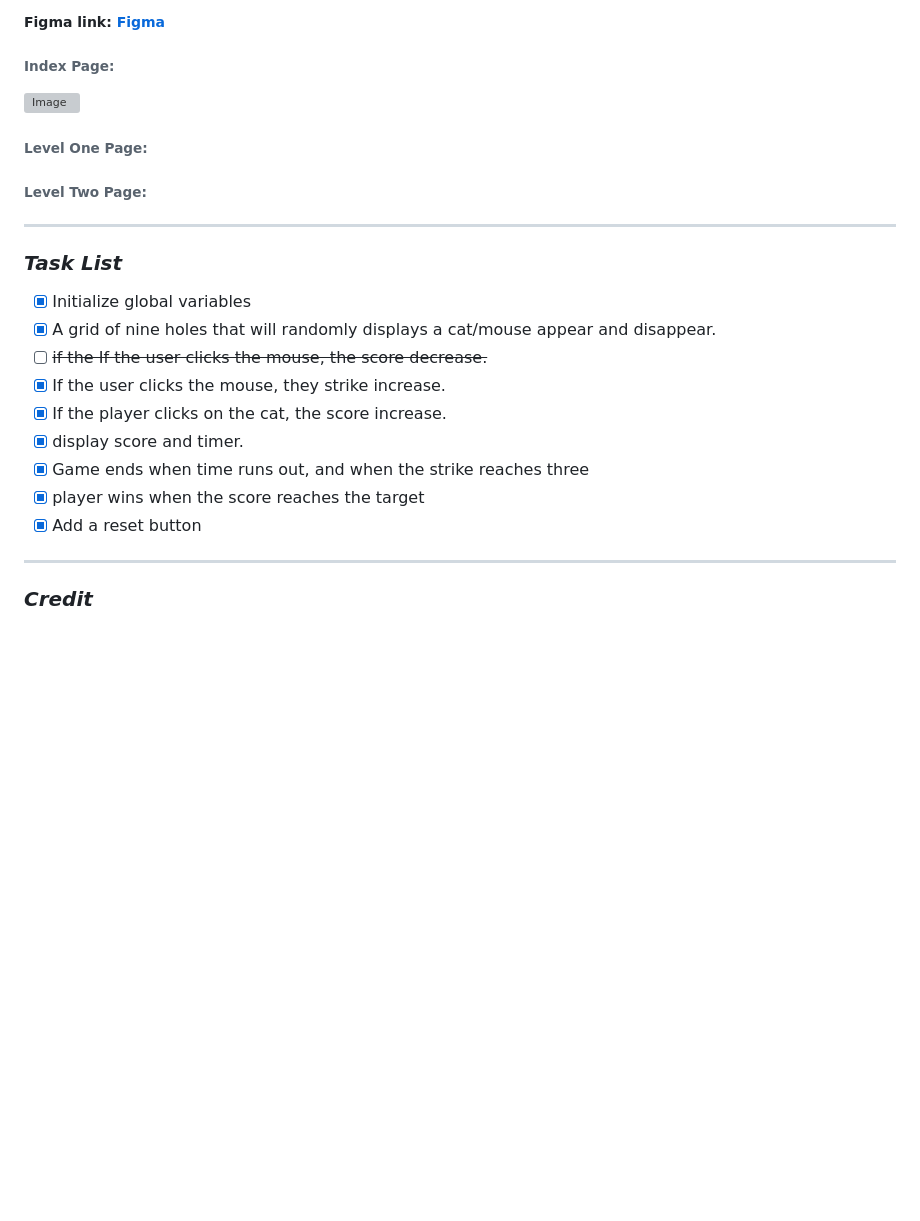
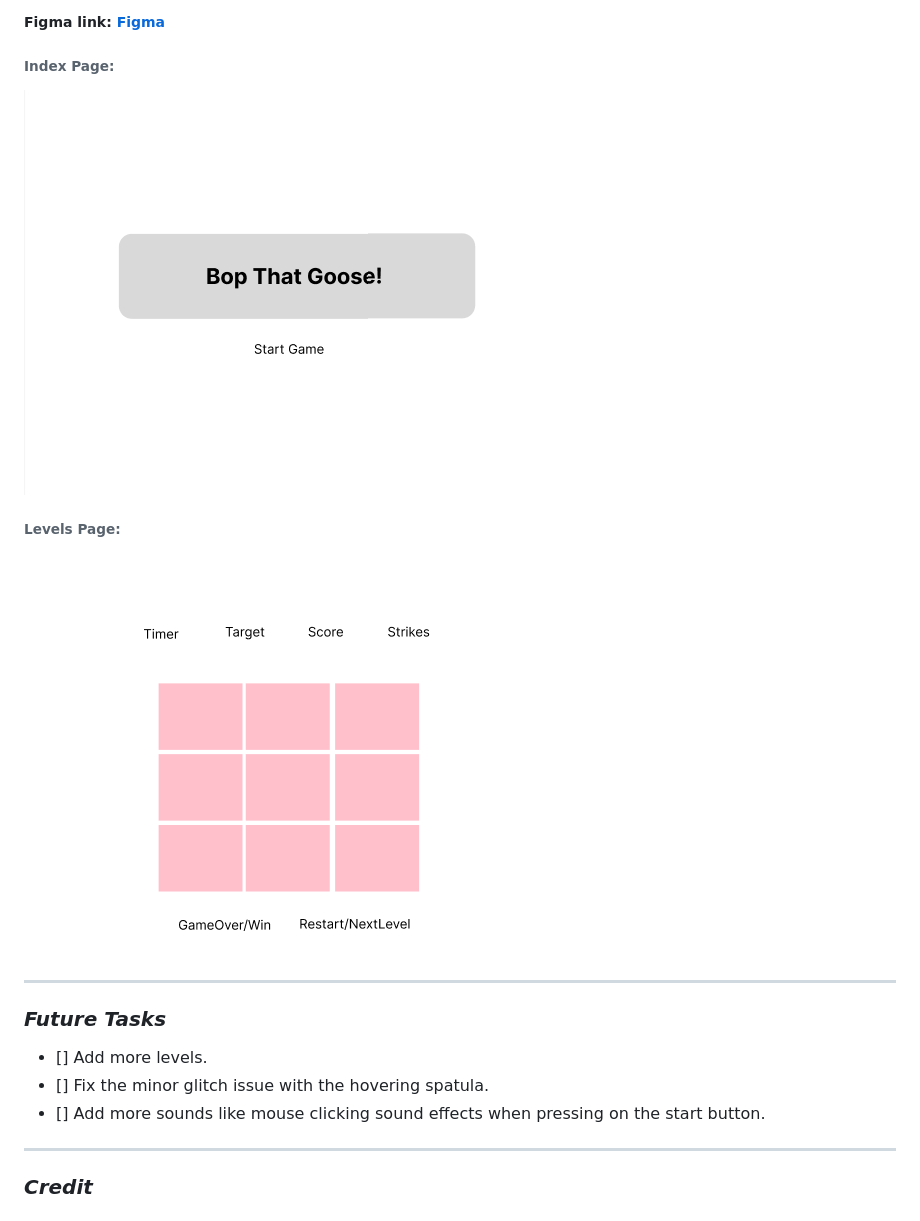
Before and after one commit to emanqarooni/projectOne-BopThatGoose, a Markdown page: README.md, the part around the change printed below. Drawn GitHub-style; pictures changed too: images/screenshot1.png (added), images/screenshot2.png (added); blank space fills up the shorter version; grey boxes are pictures that could not be loaded.

```diff
--- a/README.md
+++ b/README.md
@@ -23,21 +20,15 @@
 ### ***Screenshots***
 ##### Figma link: [Figma](https://www.figma.com/design/jiI7PXerQ3rs0trE2KyXBk/BopTheCat?node-id=0-1&t=8LnQPqtUAwNjml4x-1)
 ###### Index Page:
-![Image](https://miro.medium.com/1*scJ2ib4AtOcNU2pH_7NmSQ.jpeg)
-###### Level One Page:
-###### Level Two Page:
+![Image](images/screenshot1.png)
+###### Levels Page:
+![Image](images/screenshot2.png)
 
 ***
-### ***Task List***
-- [x] Initialize global variables
-- [x] A grid of nine holes that will randomly displays a cat/mouse appear and disappear.
-- [ ] ~~if the If the user clicks the mouse, the score decrease.~~
-- [x] If the user clicks the mouse, they strike increase.
-- [x] If the player clicks on the cat, the score increase.
-- [x] display score and timer.
-- [x] Game ends when time runs out, and when the strike reaches three
-- [x] player wins when the score reaches the target
-- [x] Add a reset button
+### ***Future Tasks***
+- [] Add more levels.
+- [] Fix the minor glitch issue with the hovering spatula.
+- [] Add more sounds like mouse clicking sound effects when pressing on the start button.
 ***
 ### ***Credit***
 ##### Reference 1: [Reddit](https://www.reddit.com/r/learnjavascript/comments/ql9yes/how_to_set_up_a_timer_in_javascript/)
```
Also changed, not shown: other parts of README.md (+6 -7 lines), images/screenshot3.png (added), 2 other files.
